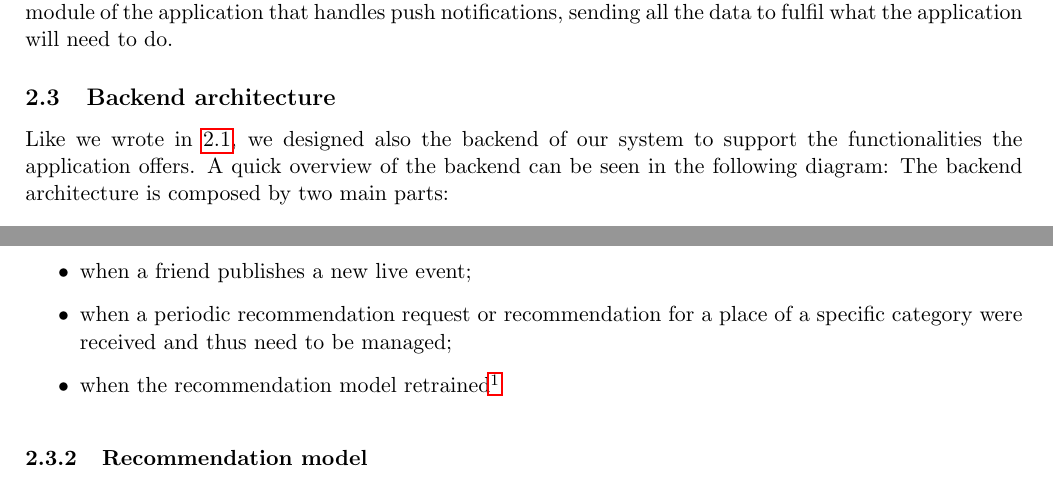
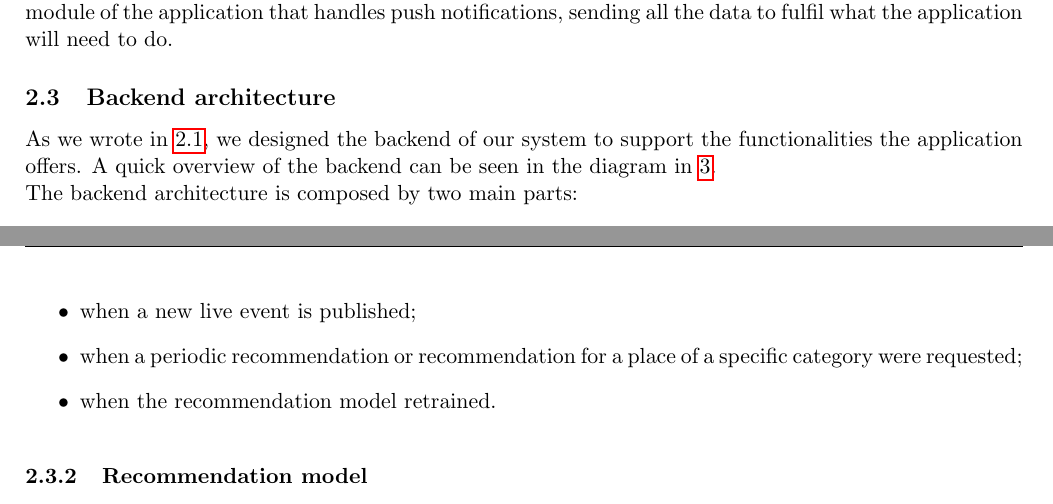
Before and after one commit to TommasoAzz/social-places-report, a LaTeX paper (main.tex, which reads chapters/02_design/02_3_backend_architecture.tex): two parts of pages 6 and 8 of 18 before the commit and two parts of pages 7 and 9 of 19 after it, joined at a grey line, cut so that both start at the same text. Compiled offline with pdfLaTeX.

Commit message:
Aggiornato 1.1 e 2.3

```diff
--- a/chapters/02_design/02_3_backend_architecture.tex
+++ b/chapters/02_design/02_3_backend_architecture.tex
@@ -4,13 +4,14 @@
 \subsection{Backend architecture}
 \label{ss:backend-architecture}
 
-Like we wrote in \ref{ss:overall-system-architecture}, we designed also the backend of our system to support the functionalities the application offers.
-A quick overview of the backend can be seen in the following diagram:
+As we wrote in \ref{ss:overall-system-architecture}, we designed the backend of our system to support the functionalities the application offers.
+A quick overview of the backend can be seen in the diagram in \ref{fig:backend_architecture}.
 \begin{figure}[h]
     \centering
-    \includegraphics[width=0.8\textwidth]{images/backend_architecture}
-    \caption{Backend Architecture}\label{img:backend_architecture}
-\end{figure}
+    \includegraphics[width=0.7\textwidth]{images/backend_architecture}
+    \caption{Backend Architecture}\label{fig:backend_architecture}
+\end{figure}\\
+\noindent
 The backend architecture is composed by two main parts:
 \begin{itemize}
     \item \textbf{APIs}, designed to satisfy all the requests coming from the mobile app;
@@ -35,6 +35,7 @@ Finally, the \textbf{Push notifications service} is called in the scenarios we a
-    \item when a friend publishes a new live event;
-    \item when a periodic recommendation request or recommendation for a place of a specific category were received and thus need to be managed;
-    \item when the recommendation model retrained\footnote{It is a useful feature while developing, but it could actually be removed with a more mature release of the application and the system in its whole.}
+    \item when a new friendship request is sent or confirmed;
+    \item when a new live event is published;
+    \item when a periodic recommendation or recommendation for a place of a specific category were requested;
+    \item when the recommendation model retrained.
 \end{itemize}
 
 \label{sss:recommendation-model}
```
Also changed, not shown: chapters/01_introduction/01_1_description_of_the_project_idea.tex (+6 -0 lines), chapters/02_design/02_3_backend_architecture.tex (7 more changed lines).
